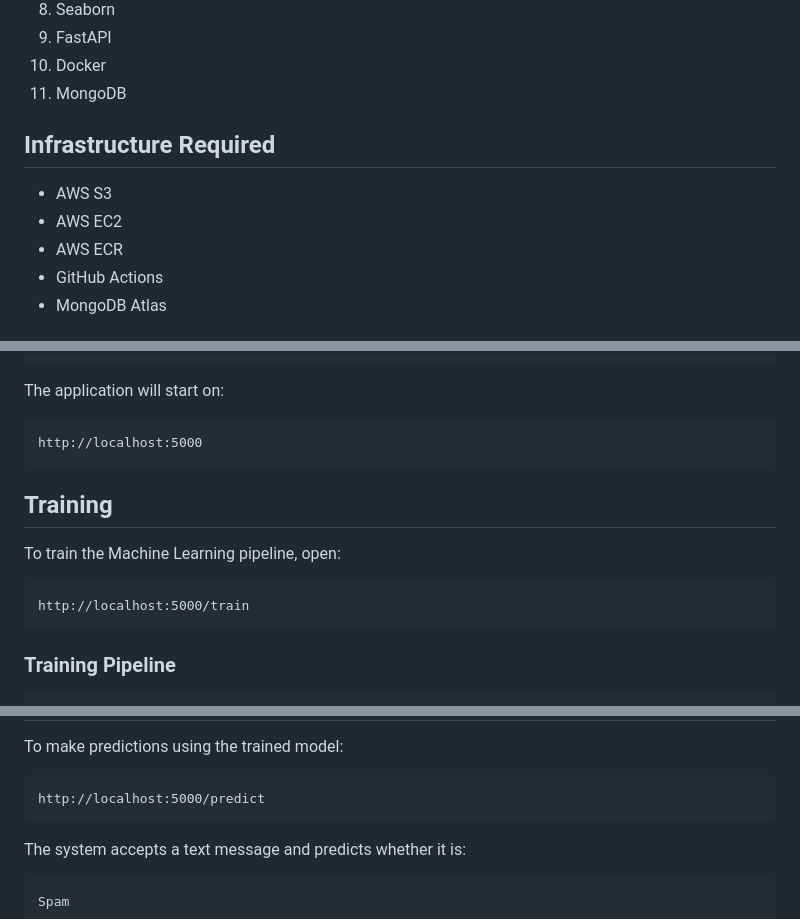
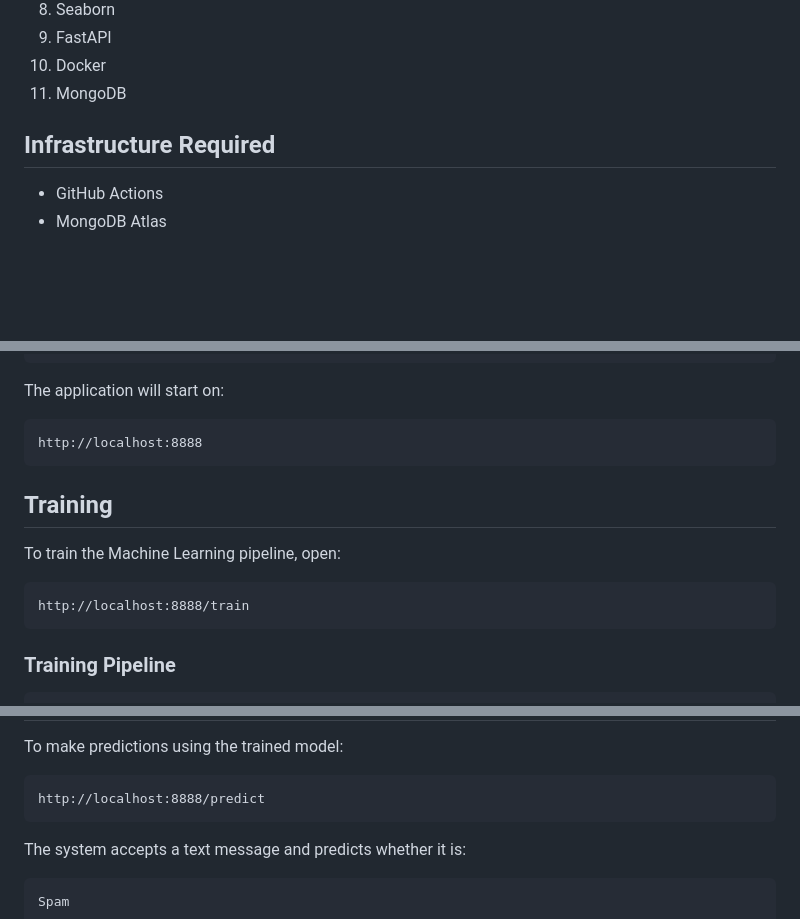
Before and after one commit to NIT1217/SPAM-HAM-DETECTION, a Markdown page: README.md, 3 parts joined by grey strips. GitHub-like rendering; blank space fills up the shorter version.

```diff
--- a/README.md
+++ b/README.md
@@ -73,9 +73,6 @@ Spam / Ham
 <h2> Infrastructure Required</h2>
 
 <ul>
-  <li>AWS S3</li>
-  <li>AWS EC2</li>
-  <li>AWS ECR</li>
   <li>GitHub Actions</li>
   <li>MongoDB Atlas</li>
 </ul>
@@ -163,7 +160,7 @@ python app.py
 <p>The application will start on:</p>
 
 <pre>
-http://localhost:5000
+http://localhost:8888
 </pre>
 
 <h2>Training</h2>
@@ -173,7 +170,7 @@ To train the Machine Learning pipeline, open:
 </p>
 
 <pre>
-http://localhost:5000/train
+http://localhost:8888/train
 </pre>
 
 <h3>Training Pipeline</h3>
@@ -199,7 +196,7 @@ To make predictions using the trained model:
 </p>
 
 <pre>
-http://localhost:5000/predict
+http://localhost:8888/predict
 </pre>
 
 <p>
```
Also changed, not shown: other parts of README.md (+12 -22 lines).
